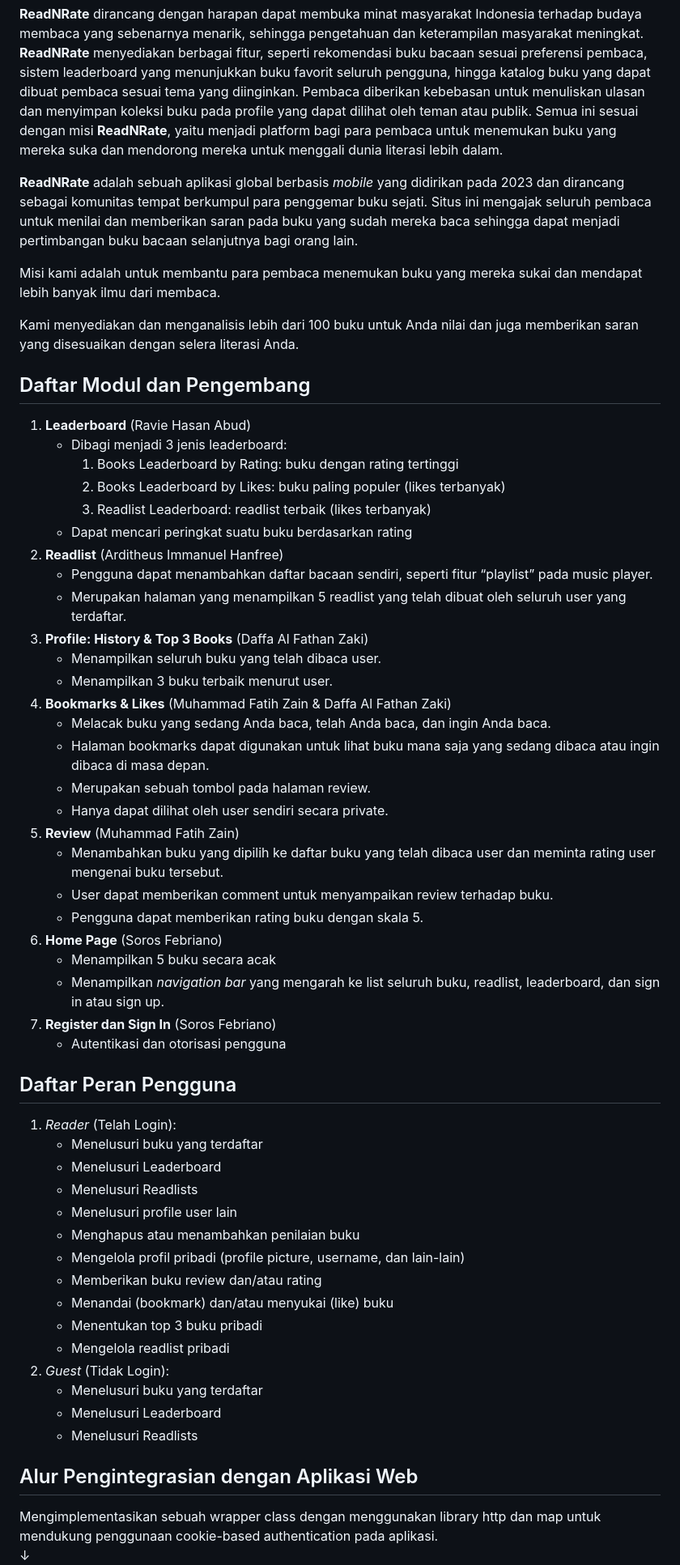
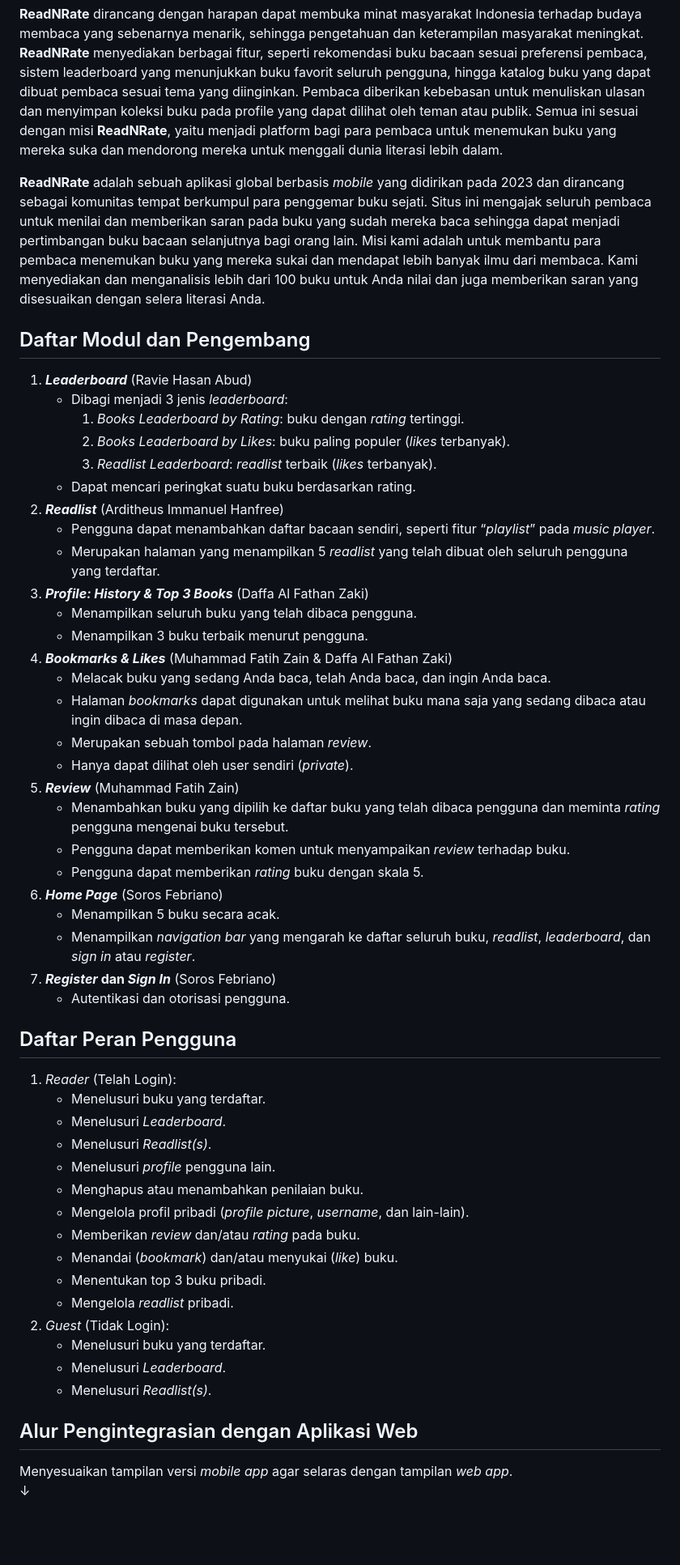
Before and after one commit to PBP-A06/ReadNRate-mobile, a Markdown page: README.md, the part around one of its changes. Shown at 81% size. GitHub-like rendering; blank space fills up the shorter version.

```diff
--- a/README.md
+++ b/README.md
@@ -28,61 +24,58 @@ Seiring berkembangnya zaman, aktivitas literasi semakin beralih ke digitalisasi.
 
 **ReadNRate** dirancang dengan harapan dapat membuka minat masyarakat Indonesia terhadap budaya membaca yang sebenarnya menarik, sehingga pengetahuan dan keterampilan masyarakat meningkat. **ReadNRate** menyediakan berbagai fitur, seperti rekomendasi buku bacaan sesuai preferensi pembaca, sistem leaderboard yang menunjukkan buku favorit seluruh pengguna, hingga katalog buku yang dapat dibuat pembaca sesuai tema yang diinginkan. Pembaca diberikan kebebasan untuk menuliskan ulasan dan menyimpan koleksi buku pada profile yang dapat dilihat oleh teman atau publik. Semua ini sesuai dengan misi **ReadNRate**, yaitu menjadi platform bagi para pembaca untuk menemukan buku yang mereka suka dan mendorong mereka untuk menggali dunia literasi lebih dalam.
 
-**ReadNRate** adalah sebuah aplikasi global berbasis _mobile_ yang didirikan pada 2023 dan dirancang sebagai komunitas tempat berkumpul para penggemar buku sejati. Situs ini mengajak seluruh pembaca untuk menilai dan memberikan saran pada buku yang sudah mereka baca sehingga dapat menjadi pertimbangan buku bacaan selanjutnya bagi orang lain.
-
-Misi kami adalah untuk membantu para pembaca menemukan buku yang mereka sukai dan mendapat lebih banyak ilmu dari membaca.
-
-Kami menyediakan dan menganalisis lebih dari 100 buku untuk Anda nilai dan juga memberikan saran yang disesuaikan dengan selera literasi Anda.
+**ReadNRate** adalah sebuah aplikasi global berbasis _mobile_ yang didirikan pada 2023 dan dirancang sebagai komunitas tempat berkumpul para penggemar buku sejati. Situs ini mengajak seluruh pembaca untuk menilai dan memberikan saran pada buku yang sudah mereka baca sehingga dapat menjadi pertimbangan buku bacaan selanjutnya bagi orang lain. Misi kami adalah untuk membantu para pembaca menemukan buku yang mereka sukai dan mendapat lebih banyak ilmu dari membaca. Kami menyediakan dan menganalisis lebih dari 100 buku untuk Anda nilai dan juga memberikan saran yang disesuaikan dengan selera literasi Anda.
 
 ## Daftar Modul dan Pengembang
 
-1. **Leaderboard** (Ravie Hasan Abud)
-   - Dibagi menjadi 3 jenis leaderboard:
-     1. Books Leaderboard by Rating: buku dengan rating tertinggi
-     2. Books Leaderboard by Likes: buku paling populer (likes terbanyak)
-     3. Readlist Leaderboard: readlist terbaik (likes terbanyak)
-   - Dapat mencari peringkat suatu buku berdasarkan rating
-2. **Readlist** (Arditheus Immanuel Hanfree)
-   - Pengguna dapat menambahkan daftar bacaan sendiri, seperti fitur “playlist” pada music player.
-   - Merupakan halaman yang menampilkan 5 readlist yang telah dibuat oleh seluruh user yang terdaftar.
-3. **Profile: History & Top 3 Books** (Daffa Al Fathan Zaki)
-   - Menampilkan seluruh buku yang telah dibaca user.
-   - Menampilkan 3 buku terbaik menurut user.
-4. **Bookmarks & Likes** (Muhammad Fatih Zain & Daffa Al Fathan Zaki)
+1. **_Leaderboard_** (Ravie Hasan Abud)
+   - Dibagi menjadi 3 jenis _leaderboard_:
+     1. _Books Leaderboard by Rating_: buku dengan _rating_ tertinggi.
+     2. _Books Leaderboard by Likes_: buku paling populer (_likes_ terbanyak).
+     3. _Readlist Leaderboard_: _readlist_ terbaik (_likes_ terbanyak).
+   - Dapat mencari peringkat suatu buku berdasarkan rating.
+2. **_Readlist_** (Arditheus Immanuel Hanfree)
+   - Pengguna dapat menambahkan daftar bacaan sendiri, seperti fitur “_playlist_” pada _music player_.
+   - Merupakan halaman yang menampilkan 5 _readlist_ yang telah dibuat oleh seluruh pengguna yang terdaftar.
+3. **_Profile: History & Top 3 Books_** (Daffa Al Fathan Zaki)
+   - Menampilkan seluruh buku yang telah dibaca pengguna.
+   - Menampilkan 3 buku terbaik menurut pengguna.
+4. **_Bookmarks & Likes_** (Muhammad Fatih Zain & Daffa Al Fathan Zaki)
    - Melacak buku yang sedang Anda baca, telah Anda baca, dan ingin Anda baca.
-   - Halaman bookmarks dapat digunakan untuk lihat buku mana saja yang sedang dibaca atau ingin dibaca di masa depan.
-   - Merupakan sebuah tombol pada halaman review.
-   - Hanya dapat dilihat oleh user sendiri secara private.
-5. **Review** (Muhammad Fatih Zain)
-   - Menambahkan buku yang dipilih ke daftar buku yang telah dibaca user dan meminta rating user mengenai buku tersebut.
-   - User dapat memberikan comment untuk menyampaikan review terhadap buku.
-   - Pengguna dapat memberikan rating buku dengan skala 5.
-6. **Home Page** (Soros Febriano)
-   - Menampilkan 5 buku secara acak
-   - Menampilkan _navigation bar_ yang mengarah ke list seluruh buku, readlist, leaderboard, dan sign in atau sign up.
-7. **Register dan Sign In** (Soros Febriano)
-   - Autentikasi dan otorisasi pengguna
+   - Halaman _bookmarks_ dapat digunakan untuk melihat buku mana saja yang sedang dibaca atau ingin dibaca di masa depan.
+   - Merupakan sebuah tombol pada halaman _review_.
+   - Hanya dapat dilihat oleh user sendiri (_private_).
+5. **_Review_** (Muhammad Fatih Zain)
+   - Menambahkan buku yang dipilih ke daftar buku yang telah dibaca pengguna dan meminta _rating_ pengguna mengenai buku tersebut.
+   - Pengguna dapat memberikan komen untuk menyampaikan _review_ terhadap buku.
+   - Pengguna dapat memberikan _rating_ buku dengan skala 5.
+6. **_Home Page_** (Soros Febriano)
+   - Menampilkan 5 buku secara acak.
+   - Menampilkan _navigation bar_ yang mengarah ke daftar seluruh buku, _readlist_, _leaderboard_, dan _sign in_ atau _register_.
+7. **_Register_ dan _Sign In_** (Soros Febriano)
+   - Autentikasi dan otorisasi pengguna.
 
 ## Daftar Peran Pengguna
 
 1. _Reader_ (Telah Login):
-   - Menelusuri buku yang terdaftar
-   - Menelusuri Leaderboard
-   - Menelusuri Readlists
-   - Menelusuri profile user lain
-   - Menghapus atau menambahkan penilaian buku
-   - Mengelola profil pribadi (profile picture, username, dan lain-lain)
-   - Memberikan buku review dan/atau rating
-   - Menandai (bookmark) dan/atau menyukai (like) buku
-   - Menentukan top 3 buku pribadi
-   - Mengelola readlist pribadi
+   - Menelusuri buku yang terdaftar.
+   - Menelusuri _Leaderboard_.
+   - Menelusuri _Readlist(s)_.
+   - Menelusuri _profile_ pengguna lain.
+   - Menghapus atau menambahkan penilaian buku.
+   - Mengelola profil pribadi (_profile picture_, _username_, dan lain-lain).
+   - Memberikan _review_ dan/atau _rating_ pada buku.
+   - Menandai (_bookmark_) dan/atau menyukai (_like_) buku.
+   - Menentukan top 3 buku pribadi.
+   - Mengelola _readlist_ pribadi.
 2. _Guest_ (Tidak Login):
-   - Menelusuri buku yang terdaftar
-   - Menelusuri Leaderboard
-   - Menelusuri Readlists
+   - Menelusuri buku yang terdaftar.
+   - Menelusuri _Leaderboard_.
+   - Menelusuri _Readlist(s)_.
 
 ## Alur Pengintegrasian dengan Aplikasi Web
-Mengimplementasikan sebuah wrapper class dengan menggunakan library http dan map untuk mendukung penggunaan cookie-based authentication pada aplikasi.
+
+Menyesuaikan tampilan versi _mobile app_ agar selaras dengan tampilan _web app_.
 <br>
 ↓
 <br>
```
Also changed, not shown: other parts of README.md (+16 -9 lines).
